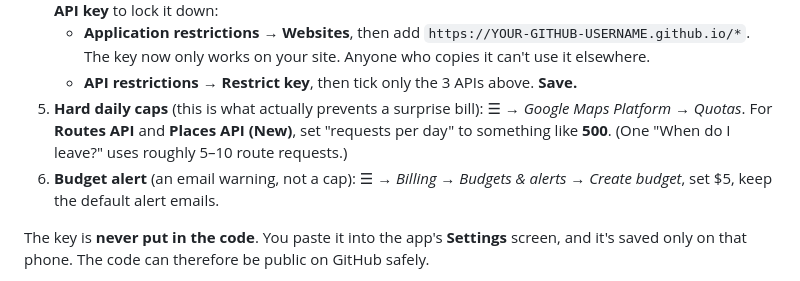
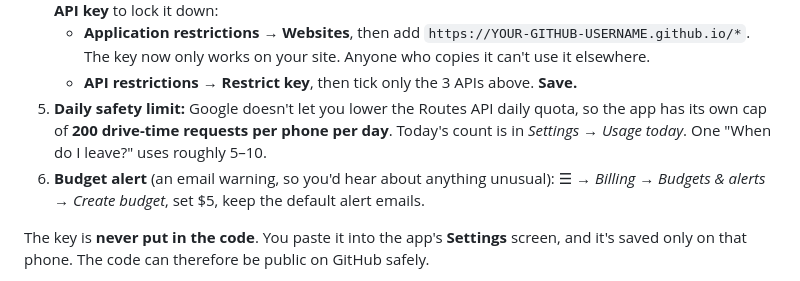
Before and after one commit to swheel17-a11y/tripplanner, a Markdown page: README.md, the part around the change. GitHub-like rendering.

Commit message:
README: replace console quota step with the in-app daily limit
Co-Authored-By: Claude Opus 5.5 <noreply@anthropic.com>
Claude-Session: https://claude.ai/code/session_01FTSTdvhgLxJwTebAGkFej3

```diff
--- a/README.md
+++ b/README.md
@@ -42,11 +42,10 @@ No backend, no build step: plain HTML/CSS/JavaScript.
      `https://YOUR-GITHUB-USERNAME.github.io/*`.
      The key now only works on your site. Anyone who copies it can't use it elsewhere.
    - **API restrictions → Restrict key**, then tick only the 3 APIs above. **Save.**
-5. **Hard daily caps** (this is what actually prevents a surprise bill):
-   ☰ → *Google Maps Platform → Quotas*. For **Routes API** and **Places API (New)**, set
-   "requests per day" to something like **500**.
-   (One "When do I leave?" uses roughly 5–10 route requests.)
-6. **Budget alert** (an email warning, not a cap): ☰ → *Billing → Budgets & alerts → Create
+5. **Daily safety limit:** Google doesn't let you lower the Routes API daily quota, so the app
+   has its own cap of **200 drive-time requests per phone per day**. Today's count is in
+   *Settings → Usage today*. One "When do I leave?" uses roughly 5–10.
+6. **Budget alert** (an email warning, so you'd hear about anything unusual): ☰ → *Billing → Budgets & alerts → Create
    budget*, set $5, keep the default alert emails.
 
 The key is **never put in the code**. You paste it into the app's **Settings** screen, and it's
```
